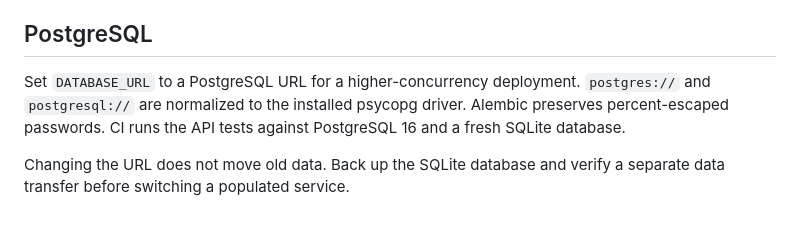
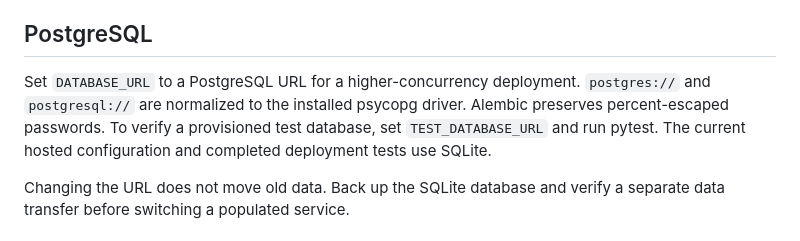
Before and after one commit to wenjieding327/ai-interview-platform, a Markdown page: docs/OPERATIONS.md, the part around the change. GitHub-like rendering.

```diff
--- a/docs/OPERATIONS.md
+++ b/docs/OPERATIONS.md
@@ -37,7 +37,7 @@ The evaluation set uses expected keywords: historical Recall@1/3/5 fields are ke
 
 ## PostgreSQL
 
-Set `DATABASE_URL` to a PostgreSQL URL for a higher-concurrency deployment. `postgres://` and `postgresql://` are normalized to the installed psycopg driver. Alembic preserves percent-escaped passwords. CI runs the API tests against PostgreSQL 16 and a fresh SQLite database.
+Set `DATABASE_URL` to a PostgreSQL URL for a higher-concurrency deployment. `postgres://` and `postgresql://` are normalized to the installed psycopg driver. Alembic preserves percent-escaped passwords. To verify a provisioned test database, set `TEST_DATABASE_URL` and run pytest. The current hosted configuration and completed deployment tests use SQLite.
 
 Changing the URL does not move old data. Back up the SQLite database and verify a separate data transfer before switching a populated service.
 
```
Also changed, not shown: README.md (+1 -1 lines).
